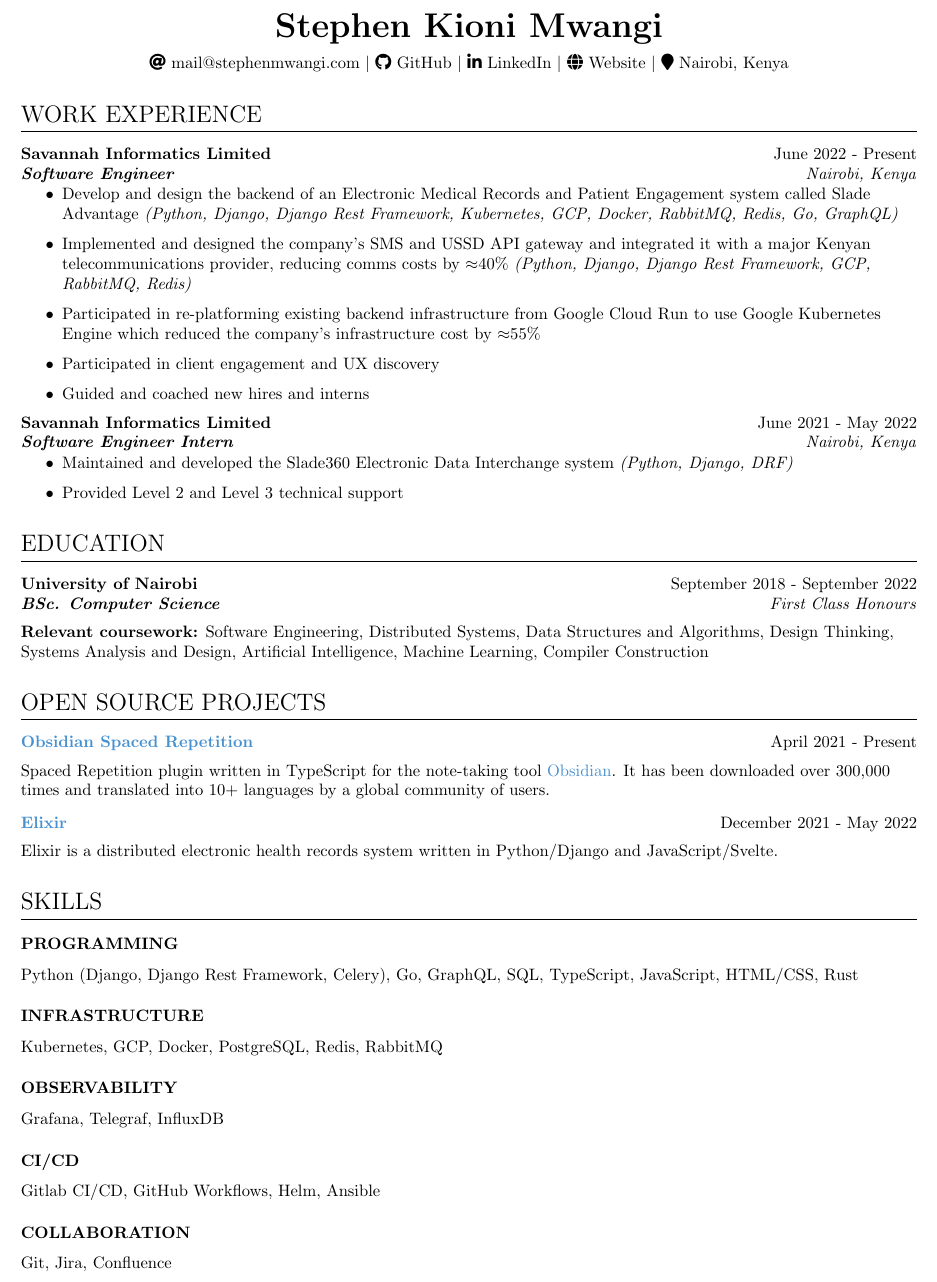
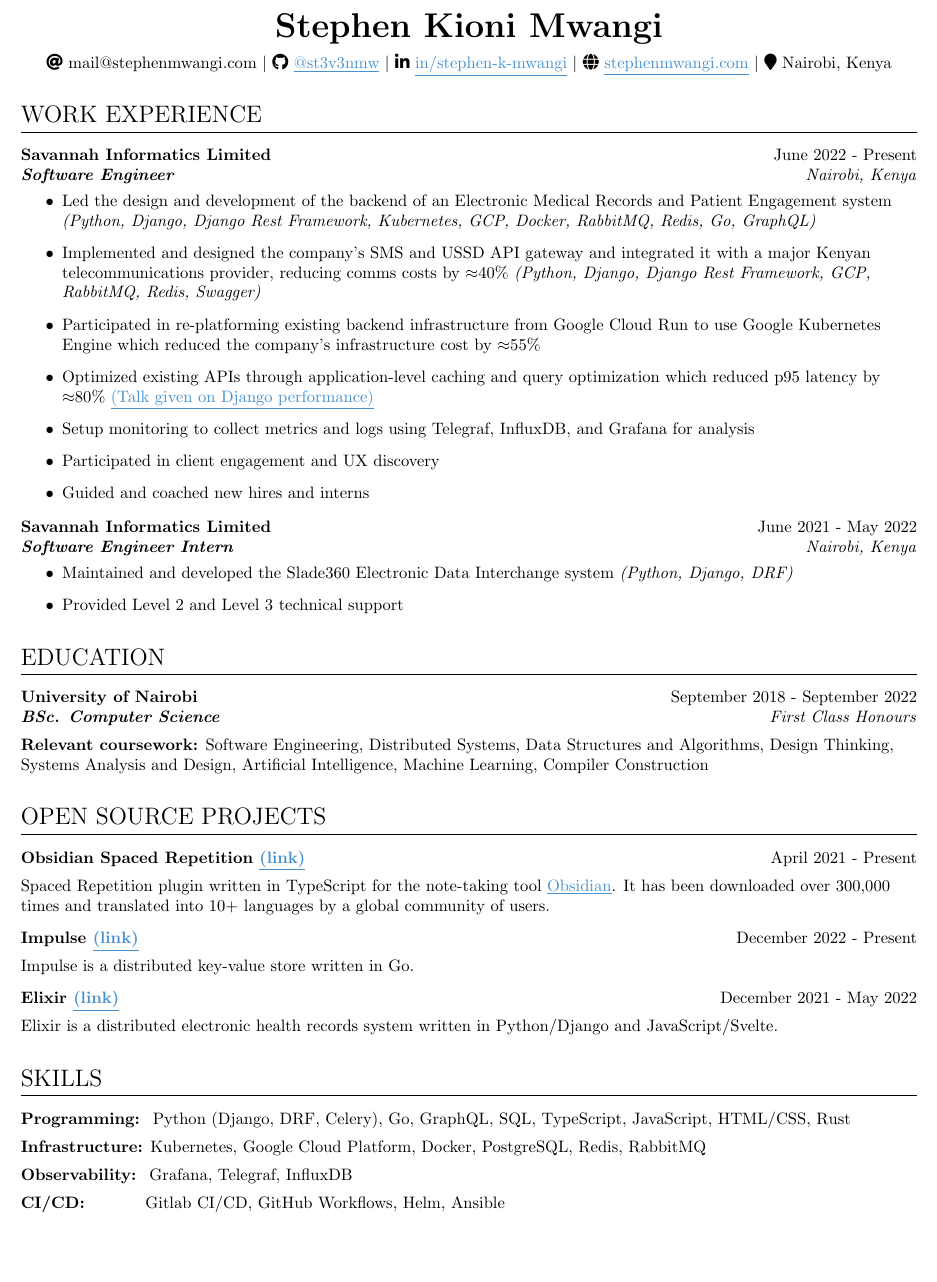
Before and after one commit to st3v3nmw/st3v3nmw.github.io, a LaTeX CV (documents/resume.tex): part of the page, cut so that both start at the same text, the shorter picture padded with empty space. Compiled offline with pdfLaTeX.

Commit message:
Update resume

```diff
--- a/documents/resume.tex
+++ b/documents/resume.tex
@@ -13,9 +13,9 @@
 
 \geometry{
     letterpaper,
-    top=0.25in,
+    top=0.5in,
     right=0.5in,
-    bottom=0.25in,
+    bottom=0.5in,
     left=0.5in,
 }
 
@@ -48,9 +48,9 @@
 \begin{center}
     \textbf{\huge \scshape \theauthor} \\ \vspace{0.5em}
     \faIcon{at} \href{mailto:mail@stephenmwangi.com}{mail@stephenmwangi.com} $|$
-    \faIcon{github} \href{https://github.com/st3v3nmw}{GitHub} $|$
-    \faIcon{linkedin-in} \href{https://www.linkedin.com/in/stephen-k-mwangi/}{LinkedIn} $|$
-    \faIcon{globe} \href{https://www.stephenmwangi.com/}{Website} $|$
+    \faIcon{github} \href{https://github.com/st3v3nmw}{\textcolor{tuftsblue}{\underline{@st3v3nmw}}} $|$
+    \faIcon{linkedin-in} \href{https://www.linkedin.com/in/stephen-k-mwangi/}{\textcolor{tuftsblue}{\underline{in/stephen-k-mwangi}}} $|$
+    \faIcon{globe} \href{https://www.stephenmwangi.com/}{\textcolor{tuftsblue}{\underline{stephenmwangi.com}}} $|$
     \faIcon{map-marker} Nairobi, Kenya
 \end{center}
 
@@ -63,11 +63,13 @@
     {Software Engineer}
     {Nairobi, Kenya}
     \begin{itemize}\vspace{-1em}
-        \item Develop and design the backend of an Electronic Medical Records and Patient Engagement system called Slade Advantage
+        \item Led the design and development of the backend of an Electronic Medical Records and Patient Engagement system
             \textit{(Python, Django, Django Rest Framework, Kubernetes, GCP, Docker, RabbitMQ, Redis, Go, GraphQL)}
         \item Implemented and designed the company's SMS and USSD API gateway and integrated it with a major Kenyan telecommunications provider, reducing comms costs by $\approx$40\%
-            \textit{(Python, Django, Django Rest Framework, GCP, RabbitMQ, Redis)}
+            \textit{(Python, Django, Django Rest Framework, GCP, RabbitMQ, Redis, Swagger)}
         \item Participated in re-platforming existing backend infrastructure from Google Cloud Run to use Google Kubernetes Engine which reduced the company's infrastructure cost by $\approx$55\%
+        \item Optimized existing APIs through application-level caching and query optimization which reduced p95 latency by $\approx$80\% \href{https://www.stephenmwangi.com/talks/django-perf-and-you/}{\textcolor{tuftsblue}{\underline{(Talk given on Django performance)}}}
+        \item Setup monitoring to collect metrics and logs using Telegraf, InfluxDB, and Grafana for analysis
         \item Participated in client engagement and UX discovery
         \item Guided and coached new hires and interns
     \end{itemize}
@@ -97,15 +99,21 @@
 
 \section{Open Source Projects}
 \experience
-    {\href{https://github.com/st3v3nmw/obsidian-spaced-repetition}{\textcolor{tuftsblue}{Obsidian Spaced Repetition}}}
+    {Obsidian Spaced Repetition \href{https://github.com/st3v3nmw/obsidian-spaced-repetition}{\textcolor{tuftsblue}{\underline{(link)}}}}
     {April 2021 - Present}{}{}
-    Spaced Repetition plugin written in TypeScript for the note-taking tool {\href{https://obsidian.md/}{\textcolor{tuftsblue}{Obsidian}}}.
+    Spaced Repetition plugin written in TypeScript for the note-taking tool {\href{https://obsidian.md/}{\textcolor{tuftsblue}{\underline{Obsidian}}}}.
     It has been downloaded over 300,000 times and translated into 10+ languages by a global
     community of users.
     \vspace{0.75em}
     \newline
 \experience
-    {\href{https://github.com/st3v3nmw/elixir-backend}{\textcolor{tuftsblue}{Elixir}}}
+    {Impulse \href{https://github.com/st3v3nmw/impulse}{\textcolor{tuftsblue}{\underline{(link)}}}}
+    {December 2022 - Present}{}{}
+    Impulse is a distributed key-value store written in Go.
+    \vspace{0.75em}
+    \newline
+\experience
+    {Elixir \href{https://github.com/st3v3nmw/elixir-backend}{\textcolor{tuftsblue}{\underline{(link)}}}}
     {December 2021 - May 2022}{}{}
     Elixir is a distributed electronic health records system written in Python/Django and JavaScript/Svelte.
 
@@ -113,15 +121,15 @@
 
 \section{Skills}
 
-\subsection{Programming}
-    Python (Django, Django Rest Framework, Celery), Go, GraphQL, SQL, TypeScript, JavaScript, HTML/CSS, Rust
-\subsection{Infrastructure}
-    Kubernetes, GCP, Docker, PostgreSQL, Redis, RabbitMQ
-\subsection{Observability}
-    Grafana, Telegraf, InfluxDB
-\subsection{CI/CD}
-    Gitlab CI/CD, GitHub Workflows, Helm, Ansible
-\subsection{Collaboration}
-    Git, Jira, Confluence
+\textbf{Programming:}~ Python (Django, DRF, Celery), Go, GraphQL, SQL, TypeScript, JavaScript, HTML/CSS, Rust
+\vspace{0.5em}
+
+\textbf{Infrastructure:} Kubernetes, Google Cloud Platform, Docker, PostgreSQL, Redis, RabbitMQ
+\vspace{0.5em}
+
+\textbf{Observability:}~ Grafana, Telegraf, InfluxDB
+\vspace{0.5em}
+
+\textbf{CI/CD:}~~~~~~~~~~ Gitlab CI/CD, GitHub Workflows, Helm, Ansible
 
 \end{document}
```
Also changed, not shown: content/presentations.md (+1 -1 lines), 2 other files.
